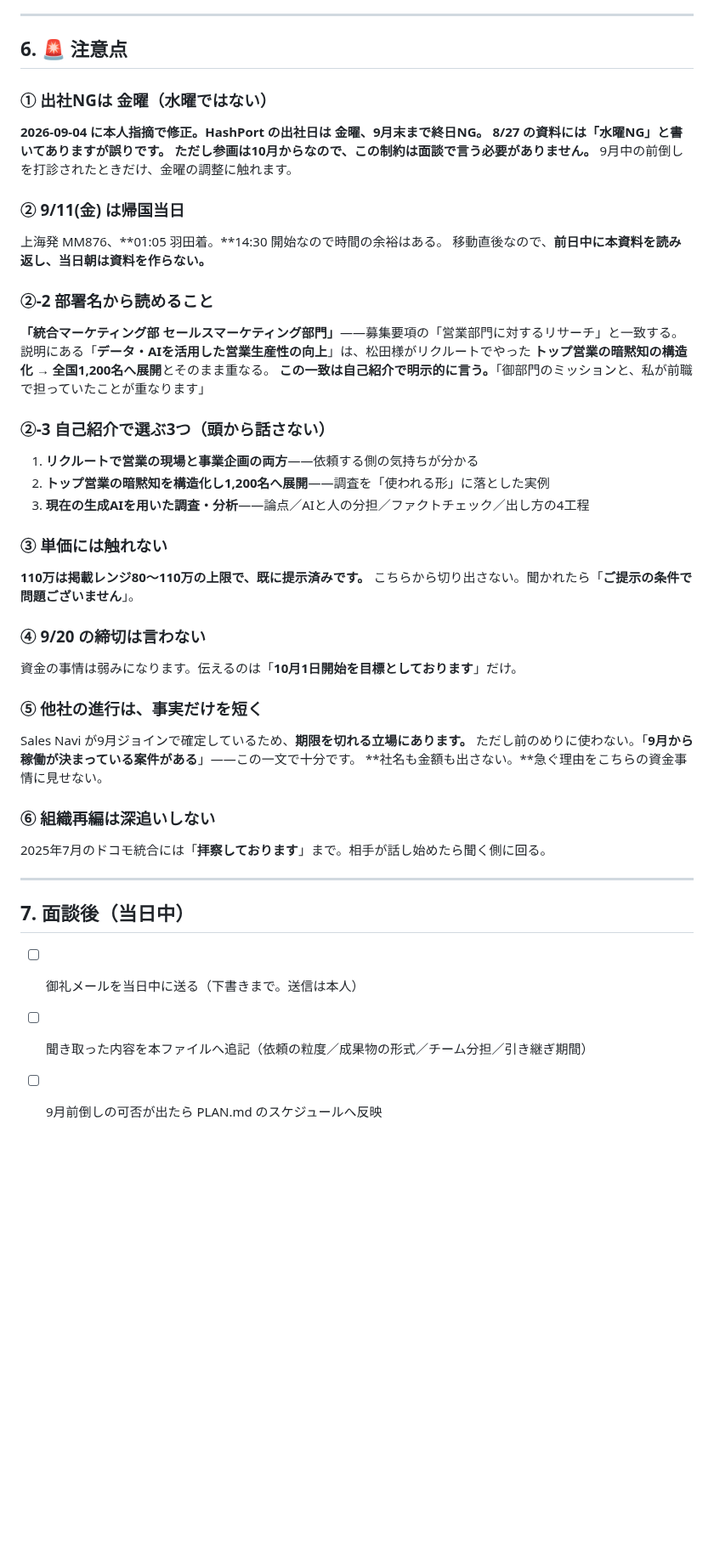
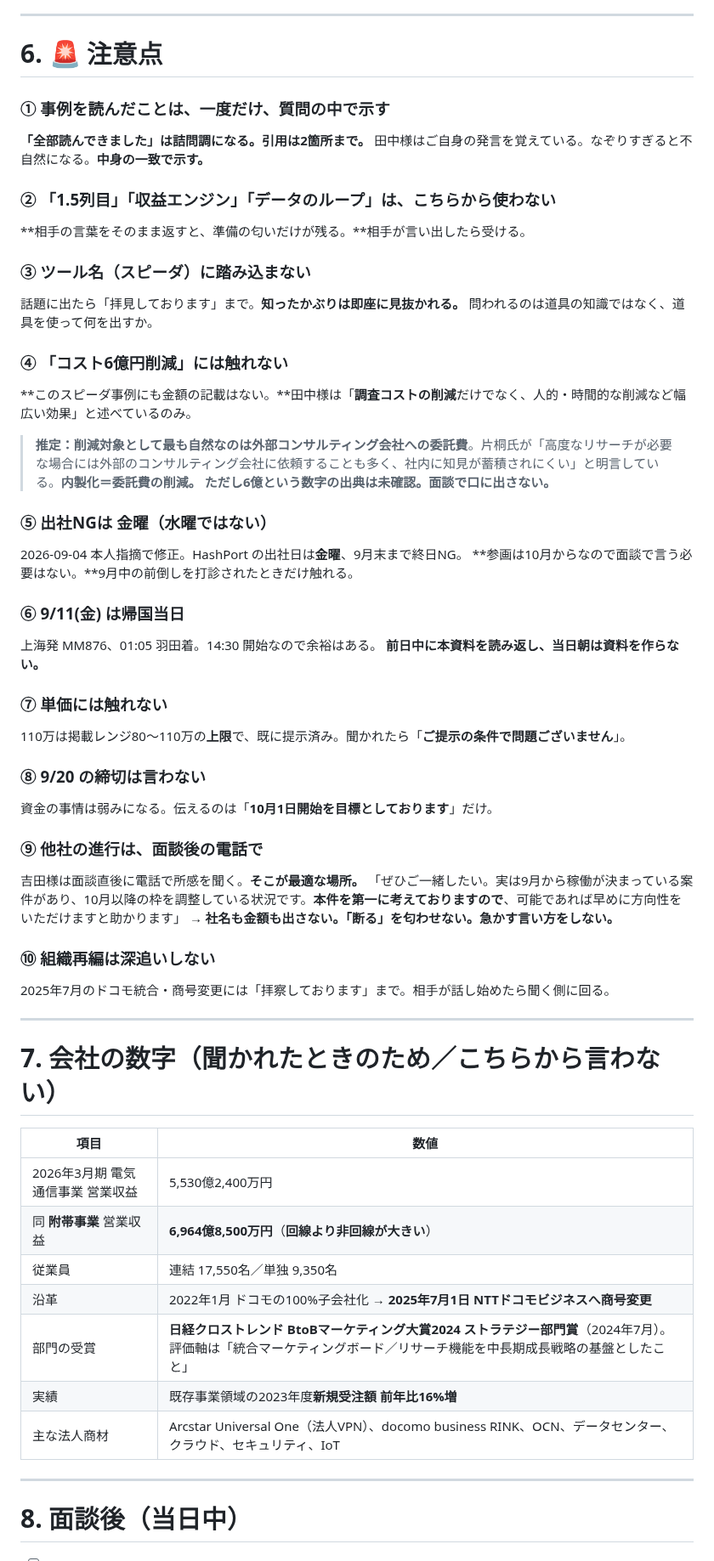
Before and after one commit to bpn333333/test, a Markdown page: INTERVIEW_MW41472_エンド_NTTドコモビジネス.md, the part around one of its changes. Shown at 85% size. Rendered like a GitHub page; blank space fills up the shorter version.

```diff
--- a/INTERVIEW_MW41472_エンド_NTTドコモビジネス.md
+++ b/INTERVIEW_MW41472_エンド_NTTドコモビジネス.md
@@ -206,48 +205,61 @@
 
 ---
 
-## 6. 🚨 注意点
+# 6. 🚨 注意点
 
-### ① 出社NGは **金曜**（水曜ではない）
-**2026-09-04 に本人指摘で修正。**HashPort の出社日は **金曜**、9月末まで終日NG。
-8/27 の資料には「水曜NG」と書いてありますが**誤りです。**
-**ただし参画は10月からなので、この制約は面談で言う必要がありません。**
-9月中の前倒しを打診されたときだけ、金曜の調整に触れます。
+### ① 事例を読んだことは、一度だけ、質問の中で示す
+**「全部読んできました」は詰問調になる。**引用は**2箇所まで。**
+田中様はご自身の発言を覚えている。なぞりすぎると不自然になる。**中身の一致で示す。**
 
-### ② 9/11(金) は帰国当日
-上海発 MM876、**01:05 羽田着。**14:30 開始なので時間の余裕はある。
-移動直後なので、**前日中に本資料を読み返し、当日朝は資料を作らない。**
+### ② 「1.5列目」「収益エンジン」「データのループ」は、こちらから使わない
+**相手の言葉をそのまま返すと、準備の匂いだけが残る。**相手が言い出したら受ける。
 
-### ②-2 部署名から読めること
-**「統合マーケティング部 セールスマーケティング部門」**——募集要項の「営業部門に対するリサーチ」と一致する。
-説明にある「**データ・AIを活用した営業生産性の向上**」は、松田様がリクルートでやった
-**トップ営業の暗黙知の構造化 → 全国1,200名へ展開**とそのまま重なる。
-**この一致は自己紹介で明示的に言う。**「御部門のミッションと、私が前職で担っていたことが重なります」
+### ③ ツール名（スピーダ）に踏み込まない
+話題に出たら「拝見しております」まで。**知ったかぶりは即座に見抜かれる。**
+問われるのは道具の知識ではなく、道具を使って何を出すか。
 
-### ②-3 自己紹介で選ぶ3つ（頭から話さない）
-1. **リクルートで営業の現場と事業企画の両方**——依頼する側の気持ちが分かる
-2. **トップ営業の暗黙知を構造化し1,200名へ展開**——調査を「使われる形」に落とした実例
-3. **現在の生成AIを用いた調査・分析**——論点／AIと人の分担／ファクトチェック／出し方の4工程
+### ④ 「コスト6億円削減」には触れない
+**このスピーダ事例にも金額の記載はない。**田中様は「**調査コストの削減**だけでなく、人的・時間的な削減など幅広い効果」と述べているのみ。
+> **推定：**削減対象として最も自然なのは**外部コンサルティング会社への委託費**。片桐氏が「高度なリサーチが必要な場合には外部のコンサルティング会社に依頼することも多く、社内に知見が蓄積されにくい」と明言している。**内製化＝委託費の削減。**
+> **ただし6億という数字の出典は未確認。面談で口に出さない。**
 
-### ③ 単価には触れない
-**110万は掲載レンジ80〜110万の上限で、既に提示済みです。**
-こちらから切り出さない。聞かれたら「**ご提示の条件で問題ございません**」。
+### ⑤ 出社NGは **金曜**（水曜ではない）
+2026-09-04 本人指摘で修正。HashPort の出社日は**金曜**、9月末まで終日NG。
+**参画は10月からなので面談で言う必要はない。**9月中の前倒しを打診されたときだけ触れる。
 
-### ④ 9/20 の締切は言わない
-資金の事情は弱みになります。伝えるのは「**10月1日開始を目標としております**」だけ。
+### ⑥ 9/11(金) は帰国当日
+上海発 MM876、01:05 羽田着。14:30 開始なので余裕はある。
+**前日中に本資料を読み返し、当日朝は資料を作らない。**
 
-### ⑤ 他社の進行は、事実だけを短く
-Sales Navi が9月ジョインで確定しているため、**期限を切れる立場にあります。**
-ただし前のめりに使わない。「**9月から稼働が決まっている案件がある**」——この一文で十分です。
-**社名も金額も出さない。**急ぐ理由をこちらの資金事情に見せない。
+### ⑦ 単価には触れない
+110万は掲載レンジ80〜110万の**上限**で、既に提示済み。聞かれたら「**ご提示の条件で問題ございません**」。
 
-### ⑥ 組織再編は深追いしない
-2025年7月のドコモ統合には「**拝察しております**」まで。相手が話し始めたら聞く側に回る。
+### ⑧ 9/20 の締切は言わない
+資金の事情は弱みになる。伝えるのは「**10月1日開始を目標としております**」だけ。
+
+### ⑨ 他社の進行は、面談後の電話で
+吉田様は面談直後に電話で所感を聞く。**そこが最適な場所。**
+「ぜひご一緒したい。実は9月から稼働が決まっている案件があり、10月以降の枠を調整している状況です。**本件を第一に考えておりますので**、可能であれば早めに方向性をいただけますと助かります」
+→ **社名も金額も出さない。「断る」を匂わせない。急かす言い方をしない。**
+
+### ⑩ 組織再編は深追いしない
+2025年7月のドコモ統合・商号変更には「拝察しております」まで。相手が話し始めたら聞く側に回る。
 
 ---
 
-## 7. 面談後（当日中）
+# 7. 会社の数字（聞かれたときのため／こちらから言わない）
 
-- [ ] 御礼メールを当日中に送る（下書きまで。送信は本人）
-- [ ] 聞き取った内容を本ファイルへ追記（依頼の粒度／成果物の形式／チーム分担／引き継ぎ期間）
-- [ ] 9月前倒しの可否が出たら PLAN.md のスケジュールへ反映
+| 項目 | 数値 |
+|---|---|
+| 2026年3月期 電気通信事業 営業収益 | 5,530億2,400万円 |
+| 同 **附帯事業** 営業収益 | **6,964億8,500万円**（**回線より非回線が大きい**） |
+| 従業員 | 連結 17,550名／単独 9,350名 |
+| 沿革 | 2022年1月 ドコモの100%子会社化 → **2025年7月1日 NTTドコモビジネスへ商号変更** |
+| 部門の受賞 | **日経クロストレンド BtoBマーケティング大賞2024 ストラテジー部門賞**（2024年7月）。評価軸は「統合マーケティングボード／リサーチ機能を中長期成長戦略の基盤としたこと」 |
+| 実績 | 既存事業領域の2023年度**新規受注額 前年比16%増** |
+| 主な法人商材 | Arcstar Universal One（法人VPN）、docomo business RINK、OCN、データセンター、クラウド、セキュリティ、IoT |
+
+---
+
+# 8. 面談後（当日中）
+
```
Also changed, not shown: other parts of INTERVIEW_MW41472_エンド_NTTドコモビジネス.md (+167 -164 lines).
